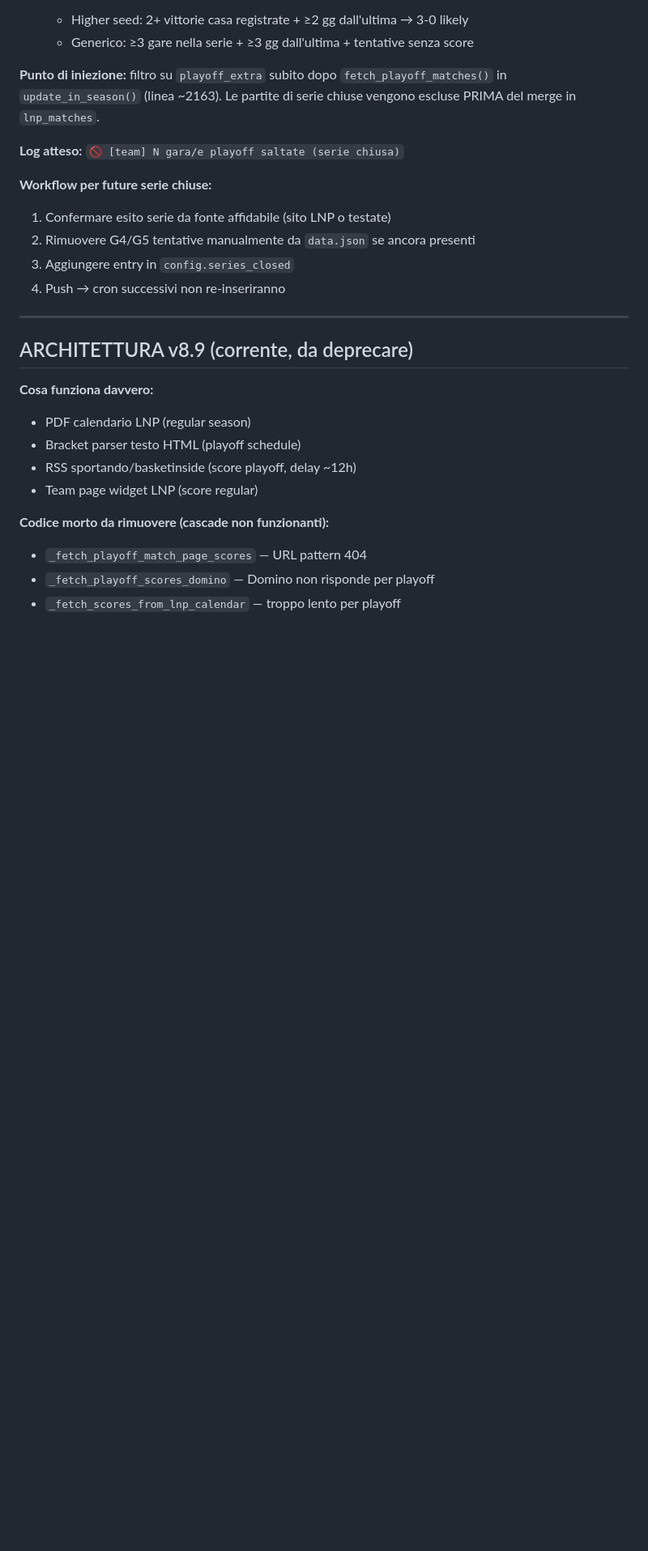
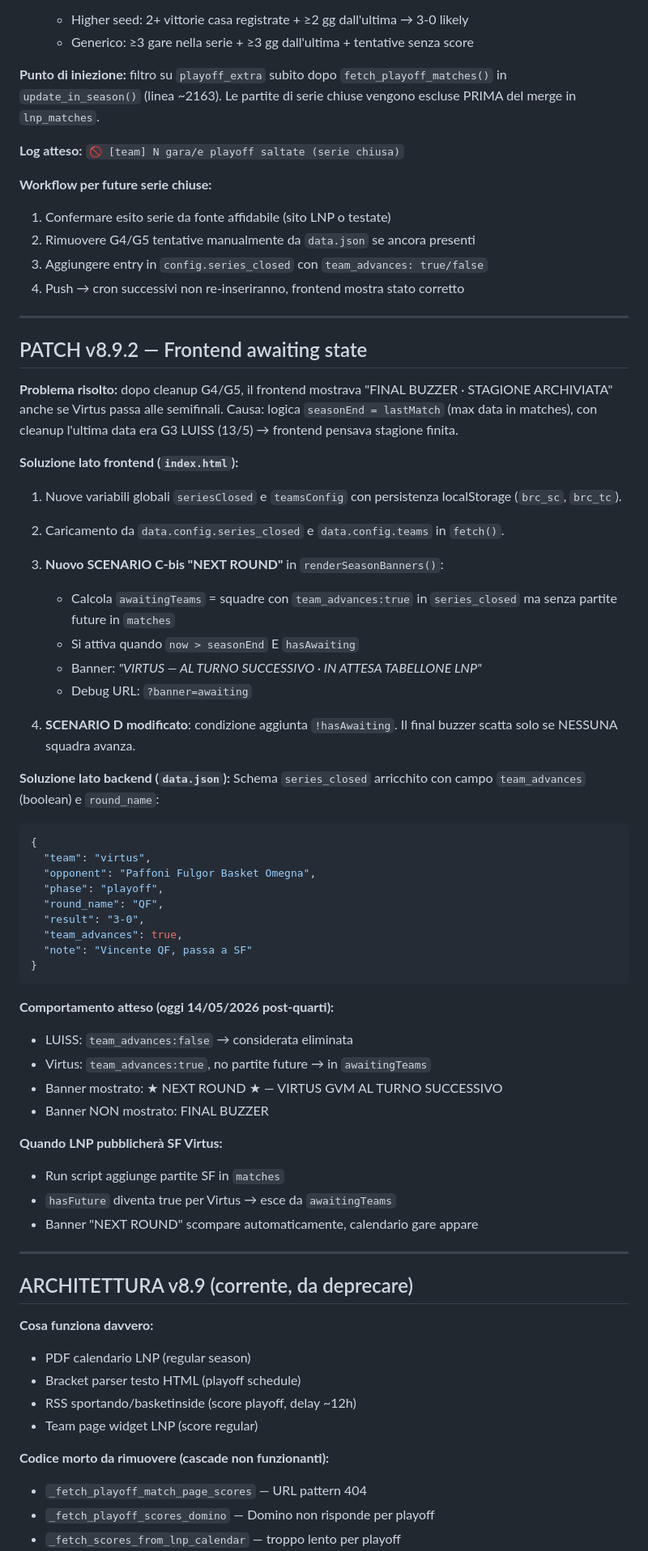
Before and after one commit to bad-think/basket-roma, a Markdown page: CONTINUITA.md, the part around one of its changes. Shown at 81% size. Rendered like a GitHub page; blank space fills up the shorter version.

Commit message:
Update CONTINUITA.md
feat(frontend): scenario NEXT ROUND per squadre in attesa turno — v8.9.2

Problema: FINAL BUZZER mostrato anche con squadre ancora in gioco
(Virtus passa a SF) perché seasonEnd = max(matches.date) e dopo
cleanup G4/G5 l'ultima data era G3 LUISS persa.

Soluzione:
- series_closed in data.json arricchito con team_advances (bool)
- Frontend espone seriesClosed e teamsConfig come state globali
- Nuovo Scenario C-bis "NEXT ROUND" attivo quando hasAwaiting=true
- Scenario D (FINAL BUZZER) bloccato se hasAwaiting

Stato attuale (post-QF 2025-26):
- LUISS: team_advances:false → eliminata
- Virtus: team_advances:true → mostra "AL TURNO SUCCESSIVO"

File: index.html, data.json, CONTINUITA.md

````diff
--- a/CONTINUITA.md
+++ b/CONTINUITA.md
@@ -57,8 +58,53 @@
 **Workflow per future serie chiuse:**
 1. Confermare esito serie da fonte affidabile (sito LNP o testate)
 2. Rimuovere G4/G5 tentative manualmente da `data.json` se ancora presenti
-3. Aggiungere entry in `config.series_closed`
-4. Push → cron successivi non re-inseriranno
+3. Aggiungere entry in `config.series_closed` con `team_advances: true/false`
+4. Push → cron successivi non re-inseriranno, frontend mostra stato corretto
+
+---
+
+## PATCH v8.9.2 — Frontend awaiting state
+
+**Problema risolto:** dopo cleanup G4/G5, il frontend mostrava "FINAL BUZZER · STAGIONE ARCHIVIATA" anche se Virtus passa alle semifinali. Causa: logica `seasonEnd = lastMatch` (max data in matches), con cleanup l'ultima data era G3 LUISS (13/5) → frontend pensava stagione finita.
+
+**Soluzione lato frontend (`index.html`):**
+
+1. Nuove variabili globali `seriesClosed` e `teamsConfig` con persistenza localStorage (`brc_sc`, `brc_tc`).
+
+2. Caricamento da `data.config.series_closed` e `data.config.teams` in `fetch()`.
+
+3. **Nuovo SCENARIO C-bis "NEXT ROUND"** in `renderSeasonBanners()`:
+   - Calcola `awaitingTeams` = squadre con `team_advances:true` in `series_closed` ma senza partite future in `matches`
+   - Si attiva quando `now > seasonEnd` E `hasAwaiting`
+   - Banner: *"VIRTUS — AL TURNO SUCCESSIVO · IN ATTESA TABELLONE LNP"*
+   - Debug URL: `?banner=awaiting`
+
+4. **SCENARIO D modificato**: condizione aggiunta `!hasAwaiting`. Il final buzzer scatta solo se NESSUNA squadra avanza.
+
+**Soluzione lato backend (`data.json`):**
+Schema `series_closed` arricchito con campo `team_advances` (boolean) e `round_name`:
+```json
+{
+  "team": "virtus",
+  "opponent": "Paffoni Fulgor Basket Omegna",
+  "phase": "playoff",
+  "round_name": "QF",
+  "result": "3-0",
+  "team_advances": true,
+  "note": "Vincente QF, passa a SF"
+}
+```
+
+**Comportamento atteso (oggi 14/05/2026 post-quarti):**
+- LUISS: `team_advances:false` → considerata eliminata
+- Virtus: `team_advances:true`, no partite future → in `awaitingTeams`
+- Banner mostrato: ★ NEXT ROUND ★ — VIRTUS GVM AL TURNO SUCCESSIVO
+- Banner NON mostrato: FINAL BUZZER
+
+**Quando LNP pubblicherà SF Virtus:**
+- Run script aggiunge partite SF in `matches`
+- `hasFuture` diventa true per Virtus → esce da `awaitingTeams`
+- Banner "NEXT ROUND" scompare automaticamente, calendario gare appare
 
 ---
 
````
Also changed, not shown: other parts of CONTINUITA.md (+4 -3 lines).
